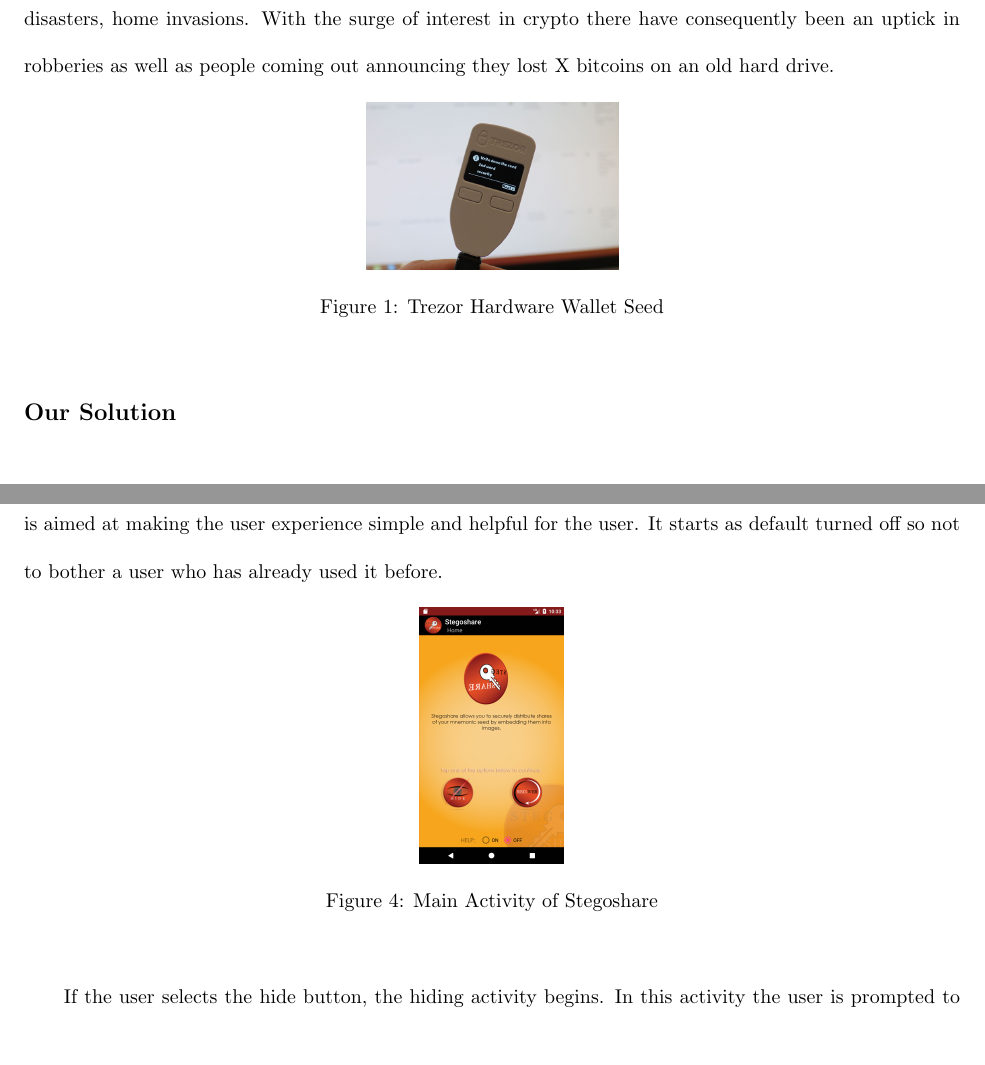
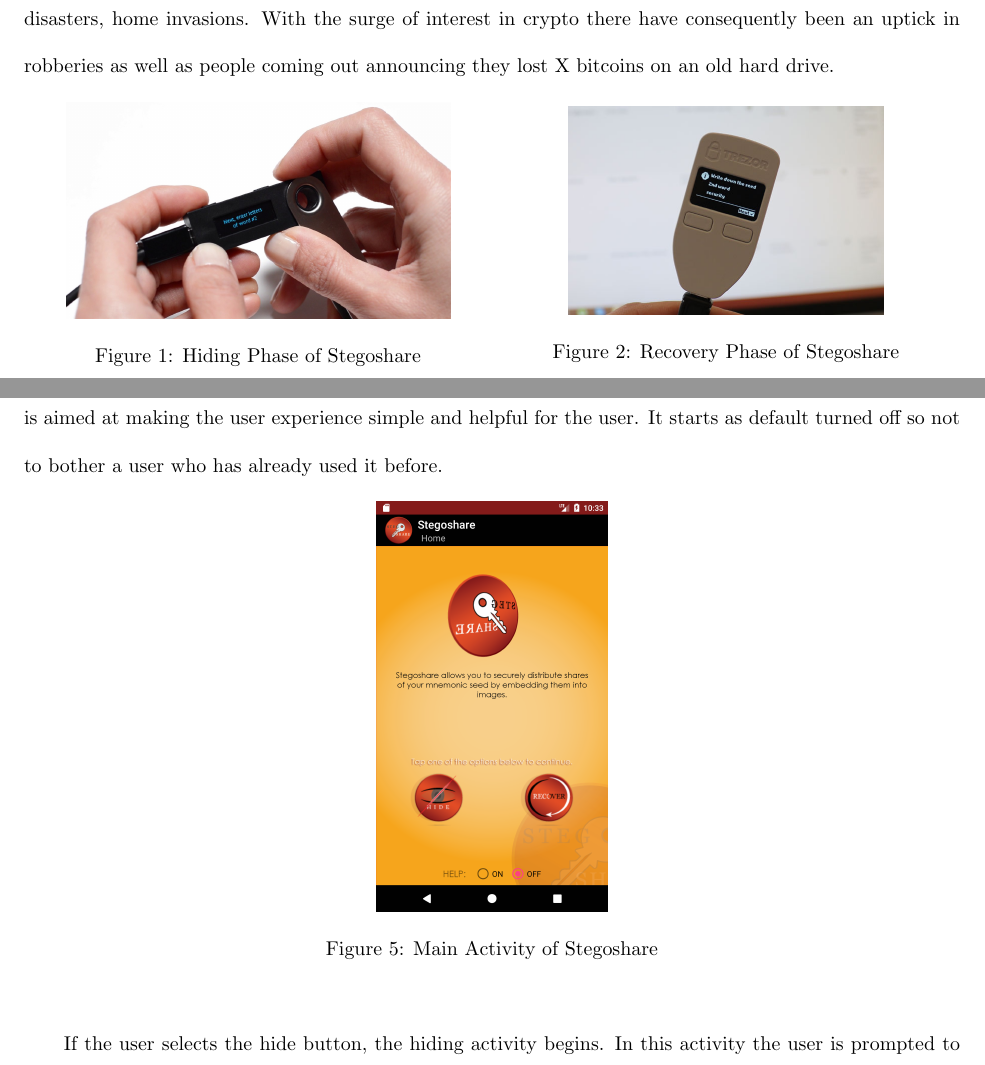
Before and after one commit to nmorgens/mobile_apps_report, a LaTeX document (mobileApps_final_report_group14.tex, which reads functionality_concepts.tex, motivation_solution.tex): two parts of pages 2 and 4 of 7, joined at a grey line, cut so that both start at the same text, the shorter picture padded with empty space. Compiled offline with pdfLaTeX.

Commit message:
Updating figures

```diff
--- a/functionality_concepts.tex
+++ b/functionality_concepts.tex
@@ -5,7 +5,7 @@
 
 \begin{figure}[H]
 	\centering
-  \includegraphics[scale = 0.05]{main_activity.png}
+  \includegraphics[scale = 0.08]{main_activity.png}
 	\caption{Main Activity of Stegoshare}
 	\label{fig: Main activity}
 \end{figure}
--- a/motivation_solution.tex
+++ b/motivation_solution.tex
@@ -7,10 +7,20 @@
 they are unfortunately not immune to fire, natural disasters, home invasions. With the surge of interest in crypto there have consequently been an uptick in robberies as well as people
 coming out announcing they lost X bitcoins on an old hard drive.
 
+
 \begin{figure}[H]
-	\centering
-  \includegraphics[scale = 0.20]{trezorPhrase.jpg}
-	\caption{Trezor Hardware Wallet Seed}
-	\label{fig: Trezor Wallet}
+\centering
+\begin{minipage}{.5\textwidth}
+  \centering
+  \includegraphics[scale = 0.15]{ledgerPhrase.jpg}
+	\caption{Hiding Phase of Stegoshare}
+	\label{fig: Hiding Phas}
+\end{minipage}%
+\begin{minipage}{.5\textwidth}
+  \centering
+  \includegraphics[scale = 0.25]{trezorPhrase.jpg}
+	\caption{Recovery Phase of Stegoshare}
+	\label{fig: Recovery Phas}
+\end{minipage}
 \end{figure}
 
```
Also changed, not shown: motivation_solution.tex (3 more changed lines).
